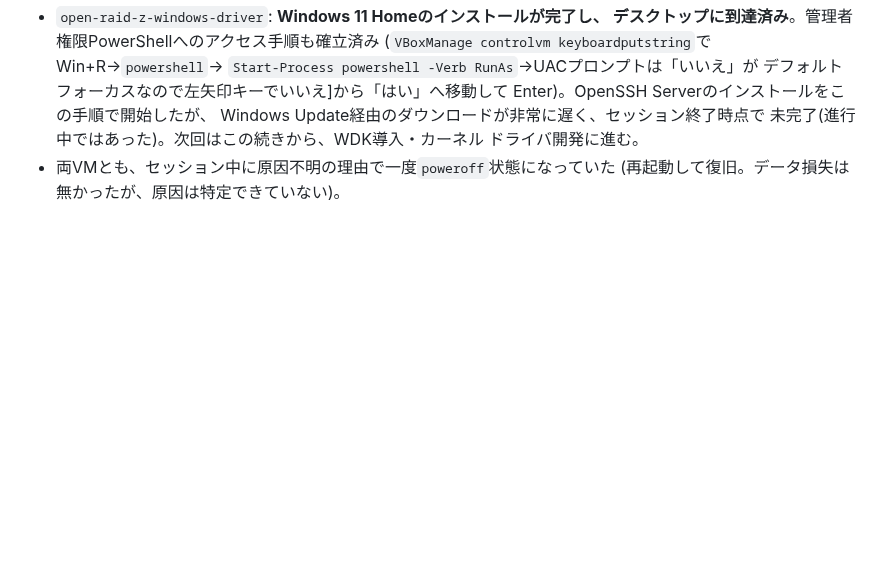
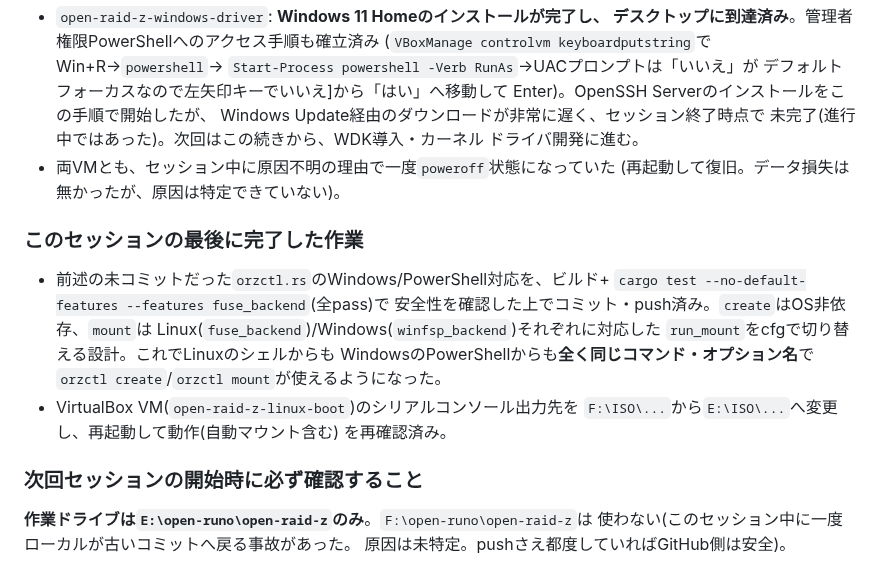
Before and after one commit to aon-co-jp/open-raid-z, a Markdown page: CHAT_HANDOFF.md, the part around the change. Rendered like a GitHub page; blank space fills up the shorter version.

Commit message:
docs: record orzctl Windows/PowerShell unification in handoff log

```diff
--- a/CHAT_HANDOFF.md
+++ b/CHAT_HANDOFF.md
@@ -1348,3 +1348,22 @@ LINUX版もWindows版と同じようなGUIも欲しい」の一部)という方
   ドライバ開発に進む。
 - 両VMとも、セッション中に原因不明の理由で一度`poweroff`状態になっていた
   (再起動して復旧。データ損失は無かったが、原因は特定できていない)。
+
+### このセッションの最後に完了した作業
+
+- 前述の未コミットだった`orzctl.rs`のWindows/PowerShell対応を、ビルド+
+  `cargo test --no-default-features --features fuse_backend`(全pass)で
+  安全性を確認した上でコミット・push済み。`create`はOS非依存、`mount`は
+  Linux(`fuse_backend`)/Windows(`winfsp_backend`)それぞれに対応した
+  `run_mount`をcfgで切り替える設計。これでLinuxのシェルからも
+  WindowsのPowerShellからも**全く同じコマンド・オプション名**で
+  `orzctl create`/`orzctl mount`が使えるようになった。
+- VirtualBox VM(`open-raid-z-linux-boot`)のシリアルコンソール出力先を
+  `F:\ISO\...`から`E:\ISO\...`へ変更し、再起動して動作(自動マウント含む)
+  を再確認済み。
+
+### 次回セッションの開始時に必ず確認すること
+
+**作業ドライブは`E:\open-runo\open-raid-z`のみ**。`F:\open-runo\open-raid-z`は
+使わない(このセッション中に一度ローカルが古いコミットへ戻る事故があった。
+原因は未特定。pushさえ都度していればGitHub側は安全)。
```
